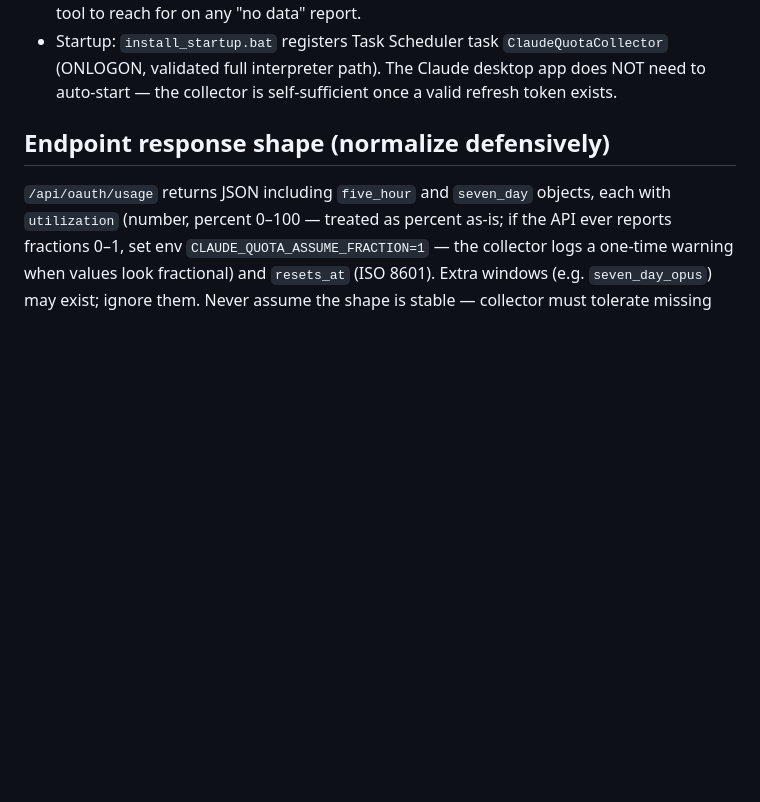
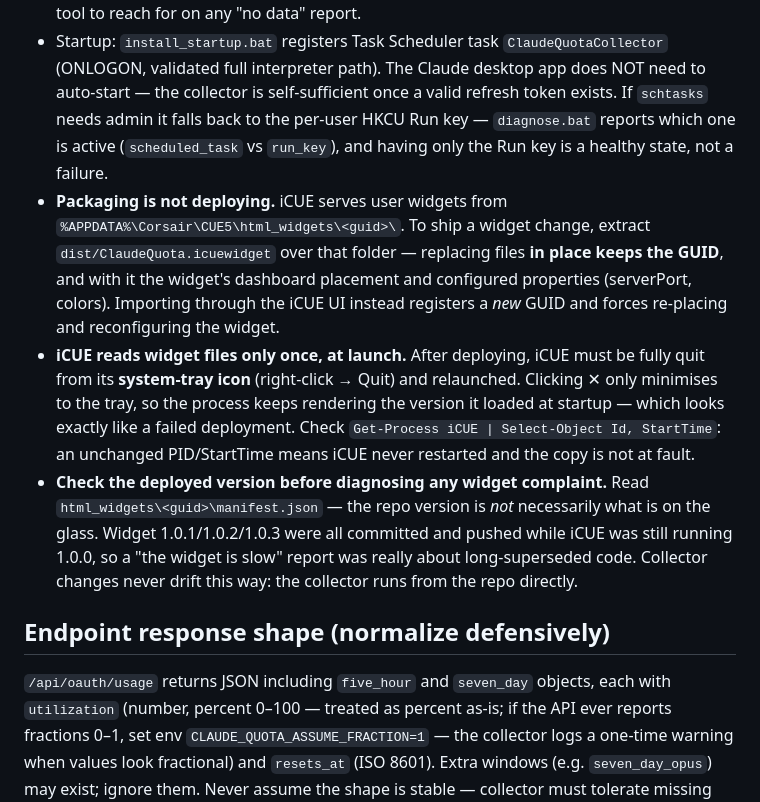
Before and after one commit to nightskyowl/claude-usage-for-iCUE, a Markdown page: CLAUDE.md, the part around the change. GitHub-like rendering; blank space fills up the shorter version.

Commit message:
Docs: iCUE deployment lessons (packaging is not deploying)
Widget 1.0.3 is now live on the Xeneon Edge. Getting it there surfaced three
things worth not re-learning:

- Packaging only writes dist/. Deploying means extracting over
  %APPDATA%\Corsair\CUE5\html_widgets\<guid>\, and replacing files IN PLACE
  keeps the GUID -- and with it the dashboard placement and configured
  properties. Importing via the iCUE UI registers a new GUID instead and
  forces re-placing and reconfiguring the widget.
- iCUE reads widget files once, at launch. Clicking the window close button
  only minimises to the system tray, so the process keeps rendering the
  version it loaded at startup. This is indistinguishable from a failed
  deployment until you compare the iCUE PID/StartTime against the copy time.
  A full tray quit is required.
- Always check html_widgets\<guid>\manifest.json before diagnosing widget
  behaviour. 1.0.1, 1.0.2 and 1.0.3 were each committed and pushed while iCUE
  was still running 1.0.0, so a "the widget looks slow" report was really
  about long-superseded code. Collector changes never drift this way -- the
  collector runs from the repo directly.

Also records that a Run-key-only autostart (no scheduled task) is a healthy
state, since diagnose.bat reports both.

Co-Authored-By: Claude Opus 5 (1M context) <noreply@anthropic.com>

```diff
--- a/CLAUDE.md
+++ b/CLAUDE.md
@@ -111,6 +111,25 @@ progress bars with percentage and reset time.
 - Startup: `install_startup.bat` registers Task Scheduler task `ClaudeQuotaCollector`
   (ONLOGON, validated full interpreter path). The Claude desktop app does NOT need to
   auto-start — the collector is self-sufficient once a valid refresh token exists.
+  If `schtasks` needs admin it falls back to the per-user HKCU Run key — `diagnose.bat`
+  reports which one is active (`scheduled_task` vs `run_key`), and having only the Run key
+  is a healthy state, not a failure.
+- **Packaging is not deploying.** iCUE serves user widgets from
+  `%APPDATA%\Corsair\CUE5\html_widgets\<guid>\`. To ship a widget change, extract
+  `dist/ClaudeQuota.icuewidget` over that folder — replacing files **in place keeps the GUID**,
+  and with it the widget's dashboard placement and configured properties (serverPort, colors).
+  Importing through the iCUE UI instead registers a *new* GUID and forces re-placing and
+  reconfiguring the widget.
+- **iCUE reads widget files only once, at launch.** After deploying, iCUE must be fully quit
+  from its **system-tray icon** (right-click → Quit) and relaunched. Clicking ✕ only minimises
+  to the tray, so the process keeps rendering the version it loaded at startup — which looks
+  exactly like a failed deployment. Check `Get-Process iCUE | Select-Object Id, StartTime`:
+  an unchanged PID/StartTime means iCUE never restarted and the copy is not at fault.
+- **Check the deployed version before diagnosing any widget complaint.** Read
+  `html_widgets\<guid>\manifest.json` — the repo version is *not* necessarily what is on the
+  glass. Widget 1.0.1/1.0.2/1.0.3 were all committed and pushed while iCUE was still running
+  1.0.0, so a "the widget is slow" report was really about long-superseded code. Collector
+  changes never drift this way: the collector runs from the repo directly.
 
 ## Endpoint response shape (normalize defensively)
 
```
